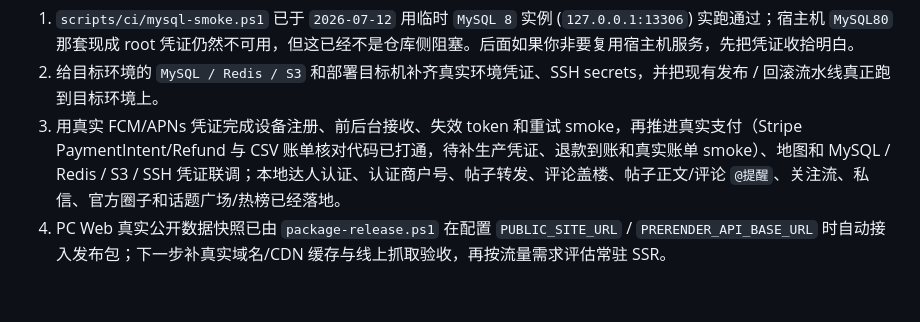
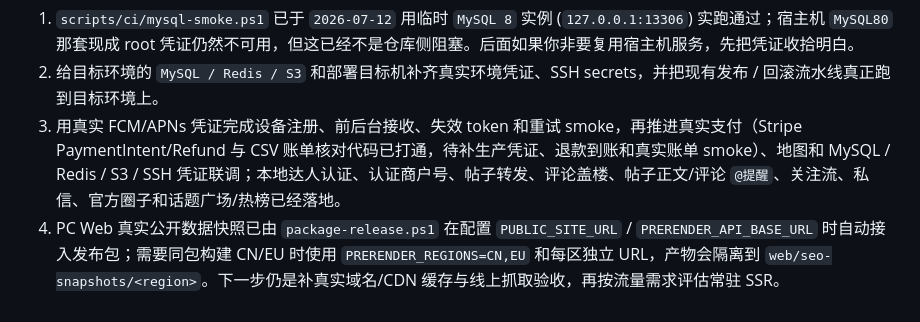
Before and after one commit to xiaochenyang1/dazhongdianping, a Markdown page: README.md, the part around the change. Rendered like a GitHub page.

Commit message:
docs: record multi-region seo release support

```diff
--- a/README.md
+++ b/README.md
@@ -552,4 +552,4 @@ npm run build
 1. `scripts/ci/mysql-smoke.ps1` 已于 `2026-07-12` 用临时 `MySQL 8` 实例 (`127.0.0.1:13306`) 实跑通过；宿主机 `MySQL80` 那套现成 root 凭证仍然不可用，但这已经不是仓库侧阻塞。后面如果你非要复用宿主机服务，先把凭证收拾明白。
 2. 给目标环境的 `MySQL / Redis / S3` 和部署目标机补齐真实环境凭证、SSH secrets，并把现有发布 / 回滚流水线真正跑到目标环境上。
 3. 用真实 FCM/APNs 凭证完成设备注册、前后台接收、失效 token 和重试 smoke，再推进真实支付（Stripe PaymentIntent/Refund 与 CSV 账单核对代码已打通，待补生产凭证、退款到账和真实账单 smoke）、地图和 MySQL / Redis / S3 / SSH 凭证联调；本地达人认证、认证商户号、帖子转发、评论盖楼、帖子正文/评论 `@提醒`、关注流、私信、官方圈子和话题广场/热榜已经落地。
-4. PC Web 真实公开数据快照已由 `package-release.ps1` 在配置 `PUBLIC_SITE_URL` / `PRERENDER_API_BASE_URL` 时自动接入发布包；下一步补真实域名/CDN 缓存与线上抓取验收，再按流量需求评估常驻 SSR。
+4. PC Web 真实公开数据快照已由 `package-release.ps1` 在配置 `PUBLIC_SITE_URL` / `PRERENDER_API_BASE_URL` 时自动接入发布包；需要同包构建 CN/EU 时使用 `PRERENDER_REGIONS=CN,EU` 和每区独立 URL，产物会隔离到 `web/seo-snapshots/<region>`。下一步仍是补真实域名/CDN 缓存与线上抓取验收，再按流量需求评估常驻 SSR。
```
Also changed, not shown: docs/当前已完成功能与SQL导入说明.md (+1 -1 lines).
